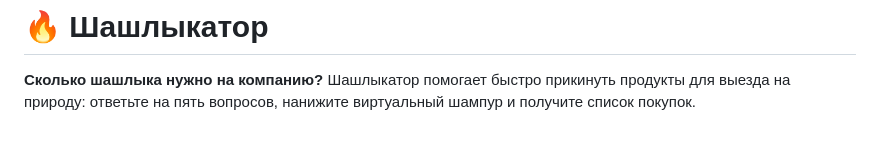
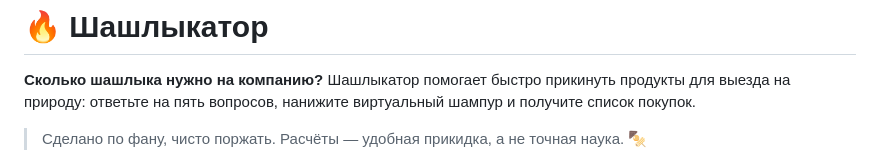
Before and after one commit to vurf/kebab-calculator, a Markdown page: README.md, the part around the change. GitHub-like rendering; blank space fills up the shorter version.

Commit message:
docs: clarify playful nature of project

```diff
--- a/README.md
+++ b/README.md
@@ -1,6 +1,8 @@
 # 🔥 Шашлыкатор
 
 **Сколько шашлыка нужно на компанию?** Шашлыкатор помогает быстро прикинуть продукты для выезда на природу: ответьте на пять вопросов, нанижите виртуальный шампур и получите список покупок.
+
+> Сделано по фану, чисто поржать. Расчёты — удобная прикидка, а не точная наука. 🍢
 
 <p align="center">
   <a href="docs/media/demo.mp4"><img src="docs/media/demo.gif" alt="Демонстрация Шашлыкатора: вопросы, шампур и расчёт продуктов" width="300"></a>
```
